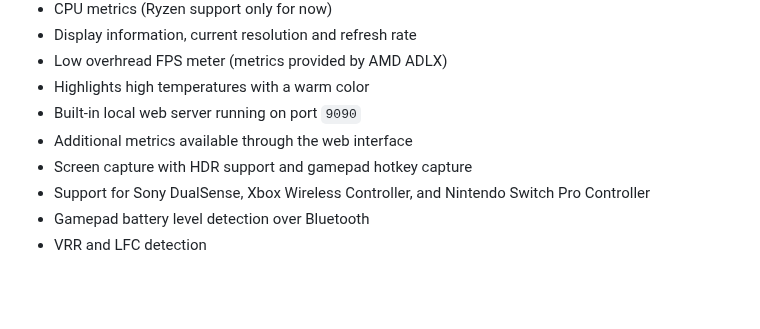
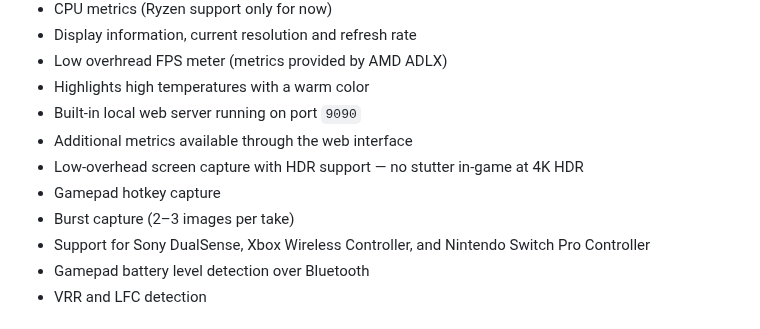
Before and after one commit to amu2mod/RadeonMon, a Markdown page: README.md, the part around the change. GitHub-like rendering; blank space fills up the shorter version.

```diff
--- a/README.md
+++ b/README.md
@@ -95,7 +95,9 @@ This is an independent personal project and is not affiliated with AMD Corporati
 - Highlights high temperatures with a warm color
 - Built-in local web server running on port `9090`
 - Additional metrics available through the web interface
-- Screen capture with HDR support and gamepad hotkey capture
+- Low-overhead screen capture with HDR support — no stutter in-game at 4K HDR
+- Gamepad hotkey capture
+- Burst capture (2–3 images per take)
 - Support for Sony DualSense, Xbox Wireless Controller, and Nintendo Switch Pro Controller
 - Gamepad battery level detection over Bluetooth
 - VRR and LFC detection
```
